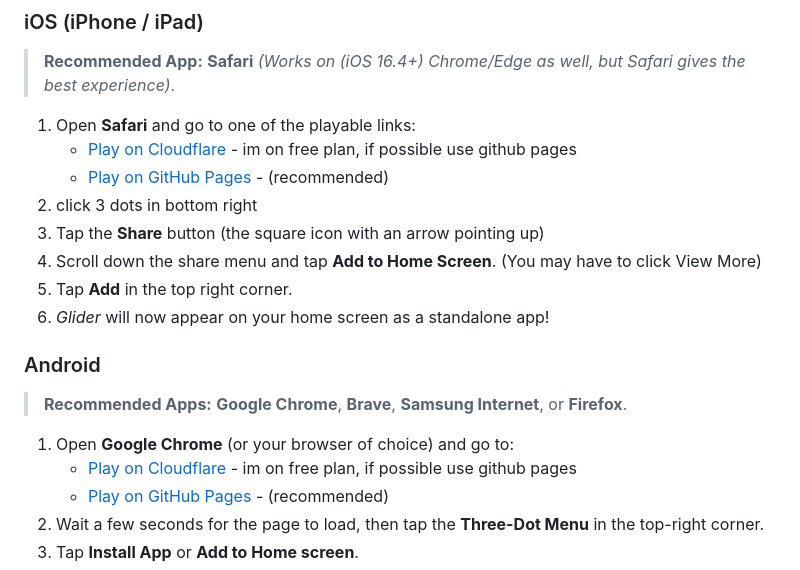
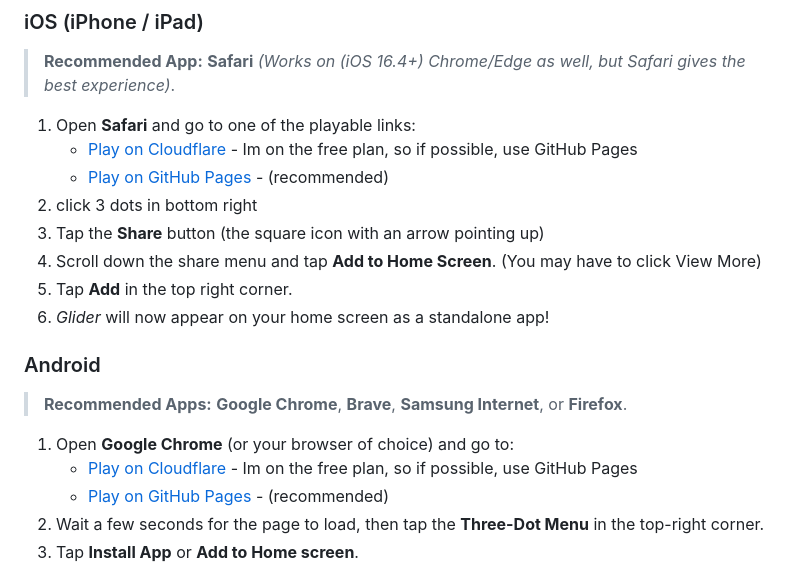
Before and after one commit to APPishere/Glider, a Markdown page: README.md, the part around the change. Rendered like a GitHub page.

Commit message:
Read me update but you have to stop reading

```diff
--- a/README.md
+++ b/README.md
@@ -96,7 +96,7 @@ Open the app as normal!
 > **Recommended App:** **Safari** *(Works on (iOS 16.4+) Chrome/Edge as well, but Safari gives the best experience)*.
 
 1. Open **Safari** and go to one of the playable links:
-   * [Play on Cloudflare](https://glider.pages.dev/)  - im on free plan, if possible use github pages
+   * [Play on Cloudflare](https://glider.pages.dev/)  - Im on the free plan, so if possible, use GitHub Pages
    * [Play on GitHub Pages](https://appishere.github.io/Glider/) - (recommended)
 1. click 3 dots in bottom right
 2. Tap the **Share** button (the square icon with an arrow pointing up)
@@ -111,7 +111,7 @@ Open the app as normal!
 > **Recommended Apps:** **Google Chrome**, **Brave**, **Samsung Internet**, or **Firefox**.
 
 1. Open **Google Chrome** (or your browser of choice) and go to:
-   * [Play on Cloudflare](https://glider.pages.dev/) - im on free plan, if possible use github pages
+   * [Play on Cloudflare](https://glider.pages.dev/) - Im on the free plan, so if possible, use GitHub Pages
    * [Play on GitHub Pages](https://appishere.github.io/Glider/) - (recommended)
 2. Wait a few seconds for the page to load, then tap the **Three-Dot Menu** in the top-right corner.
 3. Tap **Install App** or **Add to Home screen**.
```
